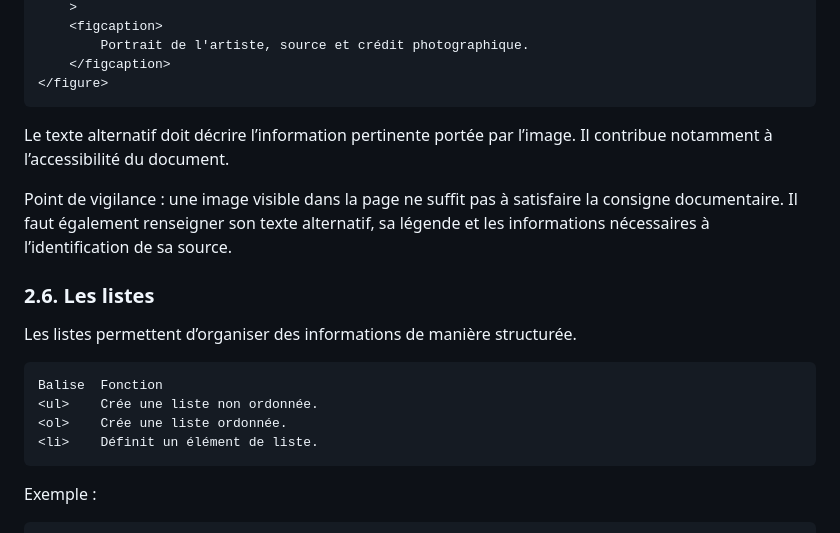
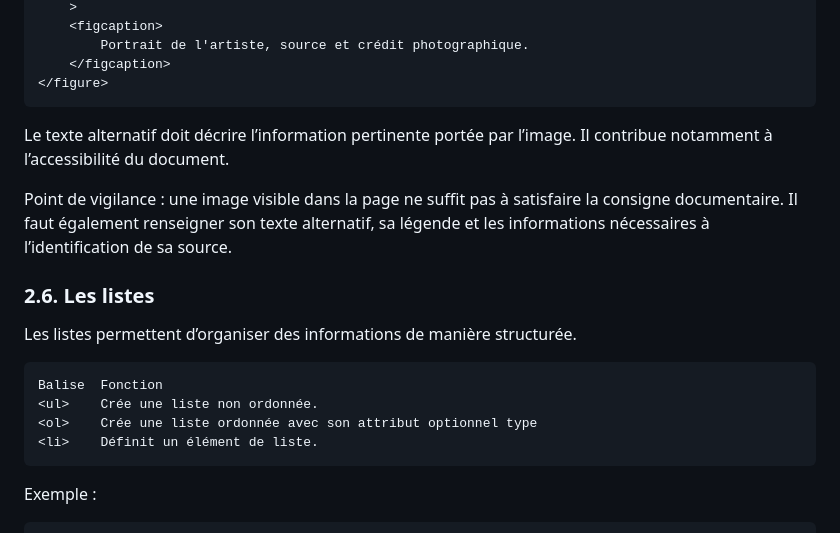
Before and after one commit to geraldkembellec/ntd214, a Markdown page: Cours-2.md, the part around one of its changes. GitHub-like rendering.

````diff
--- a/Cours-2.md
+++ b/Cours-2.md
@@ -274,6 +275,7 @@ Exemple :
     </figcaption>
 </figure>
 ```
+
 Le texte alternatif doit décrire l’information pertinente portée par l’image. Il contribue notamment à l’accessibilité du document.
 
 Point de vigilance : une image visible dans la page ne suffit pas à satisfaire la consigne documentaire. Il faut également renseigner son texte alternatif, sa légende et les informations nécessaires à l’identification de sa source.
@@ -284,7 +286,7 @@ Les listes permettent d’organiser des informations de manière structurée.
 ```HTML
 Balise	Fonction
 <ul>	Crée une liste non ordonnée.
-<ol>	Crée une liste ordonnée.
+<ol>	Crée une liste ordonnée avec son attribut optionnel type
 <li>	Définit un élément de liste.
 ```
 
````
Also changed, not shown: other parts of Cours-2.md (+2 -1 lines).
